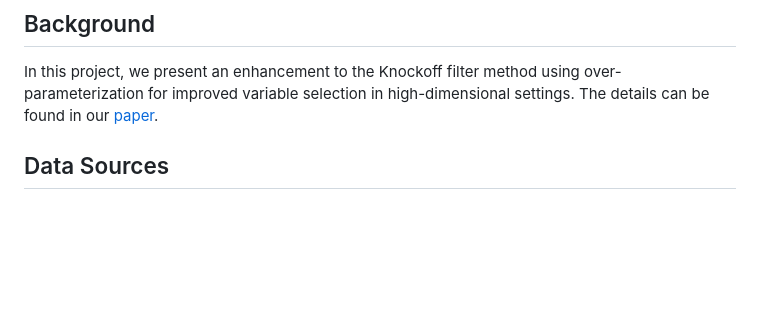
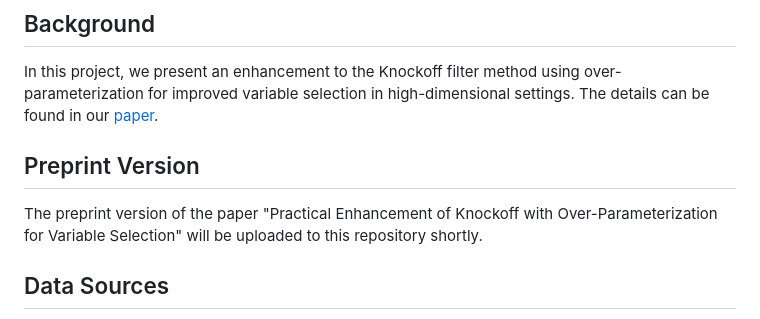
Before and after one commit to xiaochenzhang166/Knoop-Knockoff-Enhancement-with-Overparametrization-for-Feature-Selection, a Markdown page: README.md, the part around the change. GitHub-like rendering; blank space fills up the shorter version.

```diff
--- a/README.md
+++ b/README.md
@@ -13,6 +13,9 @@ This repository contains the code and data for the paper "Knoop: Practical Enhan
 
 ## Background
 In this project, we present an enhancement to the Knockoff filter method using over-parameterization for improved variable selection in high-dimensional settings. The details can be found in our [paper](https://openreview.net/forum?id=jWeyv03uXM&noteId=jWeyv03uXM).
+
+## Preprint Version
+The preprint version of the paper "Practical Enhancement of Knockoff with Over-Parameterization for Variable Selection" will be uploaded to this repository shortly.
 
 ## Data Sources
 - Alon dataset: [CRAN AlonDS](https://search.r-project.org/CRAN/refmans/HiDimDA/html/AlonDS.html)
```
